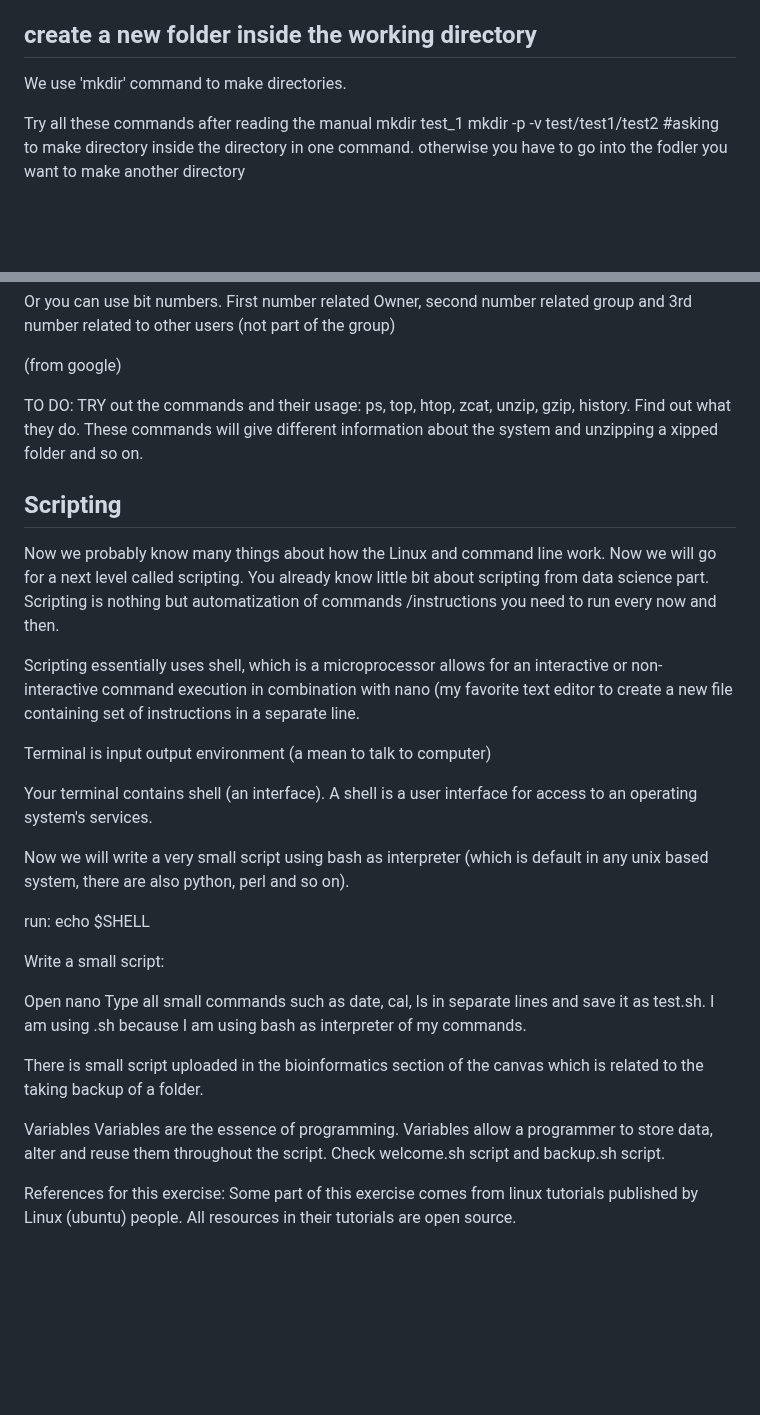
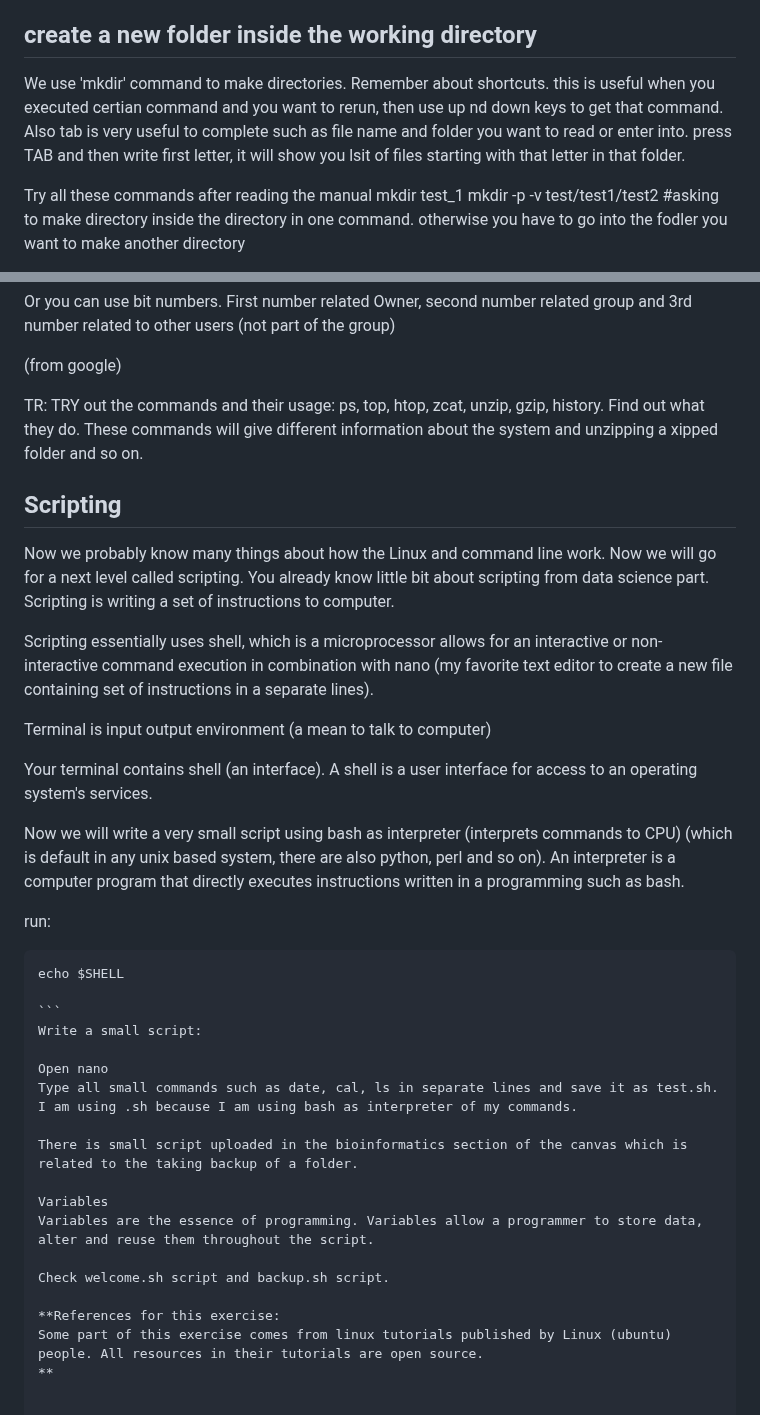
Before and after one commit to shri1984/study-images, a Markdown page: introduction_to bioinformatics.md, 2 parts joined by grey strips. GitHub-like rendering; blank space fills up the shorter version.

`````diff
--- a/introduction_to bioinformatics.md
+++ b/introduction_to bioinformatics.md
@@ -57,7 +57,7 @@ Mostl likely you will not see anything. Just an empty folder. Lets make some fol
 
 ## create a new folder inside the working directory
 
-We use 'mkdir' command to make directories.
+We use 'mkdir' command to make directories. Remember about shortcuts. this is useful when you executed certian command and you want to rerun, then use up nd down keys to get that command. Also tab is very useful to complete such as file name and folder you want to read or enter into. press TAB and then write first letter, it will show you lsit of files starting with that letter in that folder.
 
 Try all these commands after reading the manual
 mkdir test_1
@@ -311,23 +311,28 @@ First number related Owner, second number related group and 3rd number related t
 
 (from google)
 
-TO DO:
+TR:
 TRY out the commands and their usage: ps, top, htop, zcat, unzip, gzip, history. Find out what they do. These commands will give different information about the system and unzipping a xipped folder and so on.
 
 
 ## Scripting
-Now we probably know many things about how the Linux and command line work. Now we will go for a next level called scripting. You already know little bit about scripting from data science part. Scripting is nothing but automatization of commands /instructions you need to run every now and then.
 
-Scripting essentially uses shell, which is a microprocessor allows for an interactive or non-interactive command execution in combination with nano (my favorite text editor to create a new file containing set of instructions in a separate line.
+Now we probably know many things about how the Linux and command line work. Now we will go for a next level called scripting. You already know little bit about scripting from data science part. Scripting is writing a set of instructions to computer.
+
+Scripting essentially uses shell, which is a microprocessor allows for an interactive or non-interactive command execution in combination with nano (my favorite text editor to create a new file containing set of instructions in a separate lines).
 
 Terminal is input output environment (a mean to talk to computer)
 
 Your terminal contains shell (an interface). A shell is a user interface for access to an operating system's services.
 
-Now we will write a very small script using bash as interpreter (which is default in any unix based system, there are also python, perl and so on).
+Now we will write a very small script using bash as interpreter (interprets commands to CPU) (which is default in any unix based system, there are also python, perl and so on). An interpreter is a computer program that directly executes instructions written in a programming such as bash.
 
-run: echo $SHELL
+run:
 
+````
+echo $SHELL
+
+```
 Write a small script:
 
 Open nano
@@ -337,7 +342,9 @@ There is small script uploaded in the bioinformatics section of the canvas which
 
 Variables
 Variables are the essence of programming. Variables allow a programmer to store data, alter and reuse them throughout the script.
+
 Check welcome.sh script and backup.sh script.
 
-References for this exercise:
+**References for this exercise:
 Some part of this exercise comes from linux tutorials published by Linux (ubuntu) people. All resources in their tutorials are open source.
+**
`````
